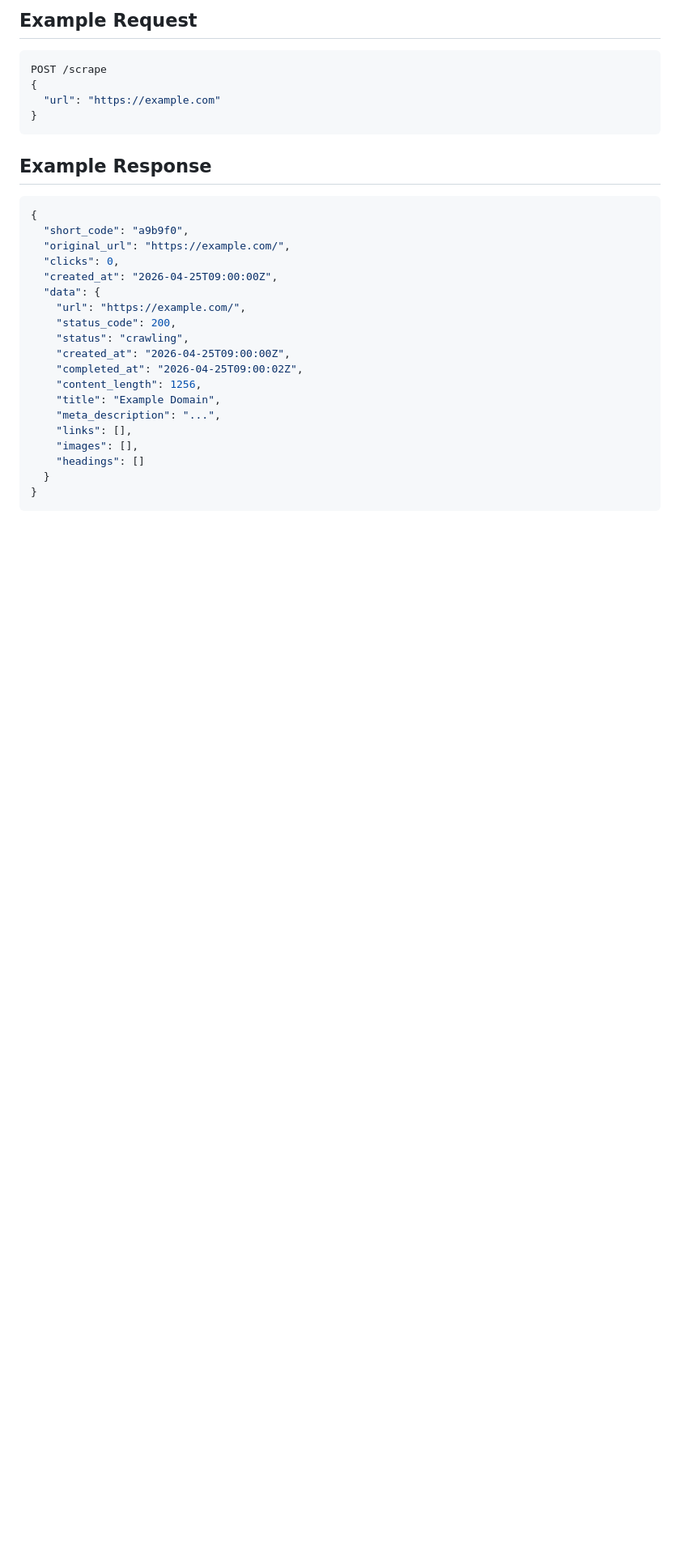
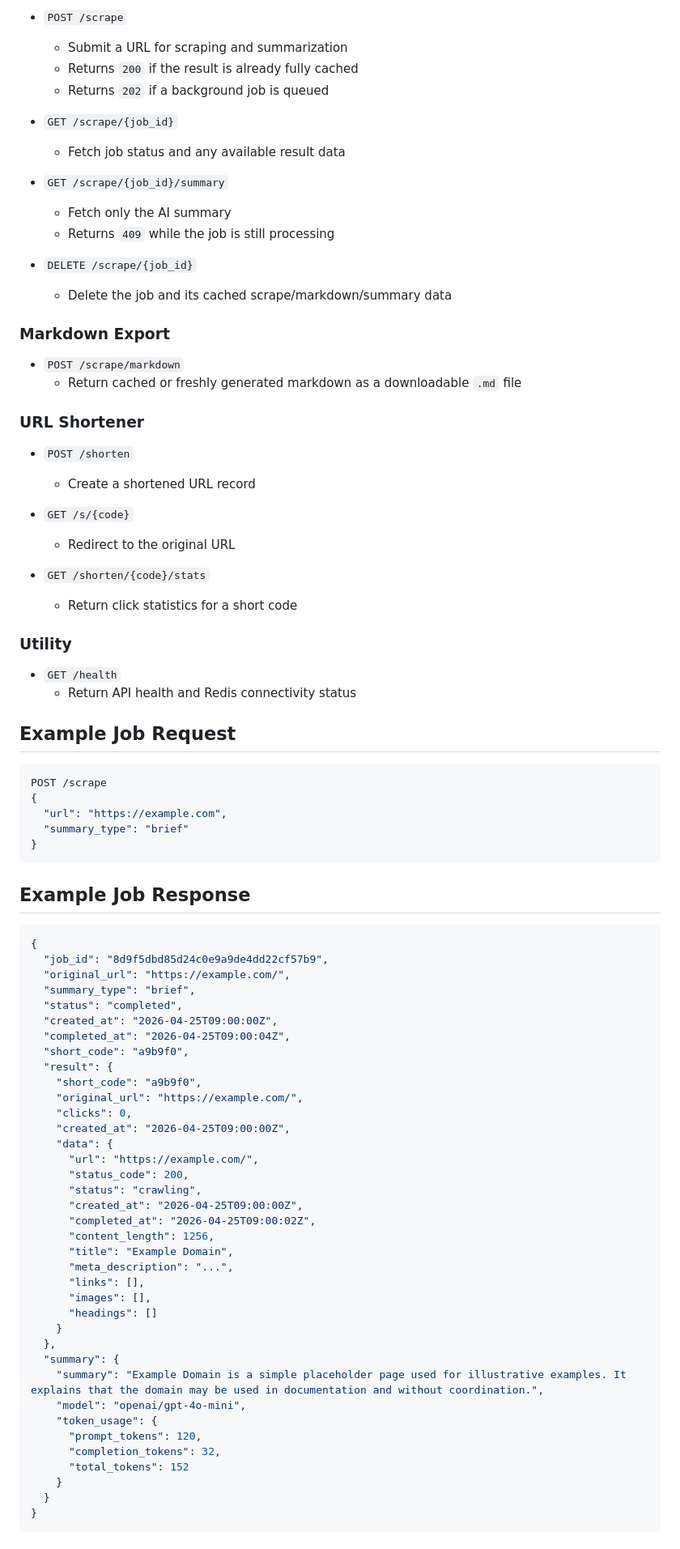
Before and after one commit to Srijan1683/web-scraper-cache-shortener, a Markdown page: README.md, the part around one of its changes. Shown at 81% size. GitHub-like rendering; blank space fills up the shorter version.

````diff
--- a/README.md
+++ b/README.md
@@ -67,33 +59,88 @@ For summarization, the application:
 
-## Example Request
+- `POST /scrape`
+  - Submit a URL for scraping and summarization
+  - Returns `200` if the result is already fully cached
+  - Returns `202` if a background job is queued
+
+- `GET /scrape/{job_id}`
+  - Fetch job status and any available result data
+
+- `GET /scrape/{job_id}/summary`
+  - Fetch only the AI summary
+  - Returns `409` while the job is still processing
+
+- `DELETE /scrape/{job_id}`
+  - Delete the job and its cached scrape/markdown/summary data
+
+### Markdown Export
+
+- `POST /scrape/markdown`
+  - Return cached or freshly generated markdown as a downloadable `.md` file
+
+### URL Shortener
+
+- `POST /shorten`
+  - Create a shortened URL record
+
+- `GET /s/{code}`
+  - Redirect to the original URL
+
+- `GET /shorten/{code}/stats`
+  - Return click statistics for a short code
+
+### Utility
+
+- `GET /health`
+  - Return API health and Redis connectivity status
+
+## Example Job Request
 
 ```json
 POST /scrape
 {
-  "url": "https://example.com"
+  "url": "https://example.com",
+  "summary_type": "brief"
 }
 ```
 
-## Example Response
+## Example Job Response
 
 ```json
 {
+  "job_id": "8d9f5dbd85d24c0e9a9de4dd22cf57b9",
+  "original_url": "https://example.com/",
+  "summary_type": "brief",
+  "status": "completed",
+  "created_at": "2026-04-25T09:00:00Z",
+  "completed_at": "2026-04-25T09:00:04Z",
   "short_code": "a9b9f0",
-  "original_url": "https://example.com/",
-  "clicks": 0,
-  "created_at": "2026-04-25T09:00:00Z",
-  "data": {
-    "url": "https://example.com/",
-    "status_code": 200,
-    "status": "crawling",
+  "result": {
+    "short_code": "a9b9f0",
+    "original_url": "https://example.com/",
+    "clicks": 0,
     "created_at": "2026-04-25T09:00:00Z",
-    "completed_at": "2026-04-25T09:00:02Z",
-    "content_length": 1256,
-    "title": "Example Domain",
-    "meta_description": "...",
-    "links": [],
-    "images": [],
-    "headings": []
+    "data": {
+      "url": "https://example.com/",
+      "status_code": 200,
+      "status": "crawling",
+      "created_at": "2026-04-25T09:00:00Z",
+      "completed_at": "2026-04-25T09:00:02Z",
+      "content_length": 1256,
+      "title": "Example Domain",
+      "meta_description": "...",
+      "links": [],
+      "images": [],
+      "headings": []
+    }
+  },
+  "summary": {
+    "summary": "Example Domain is a simple placeholder page used for illustrative examples. It explains that the domain may be used in documentation and without coordination.",
+    "model": "openai/gpt-4o-mini",
+    "token_usage": {
+      "prompt_tokens": 120,
+      "completion_tokens": 32,
+      "total_tokens": 152
+    }
   }
 }
 ```
````
Also changed, not shown: other parts of README.md (+48 -46 lines).
